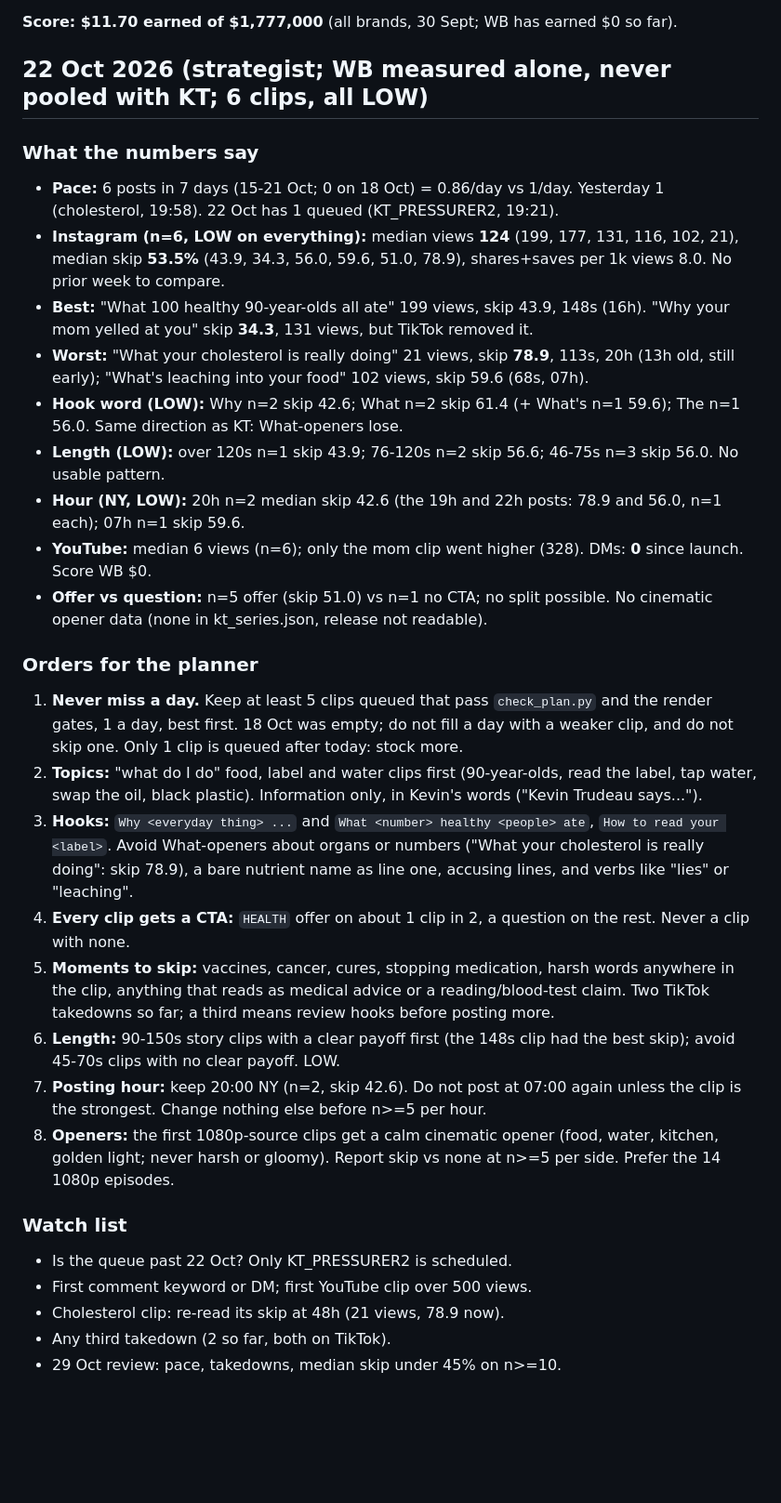
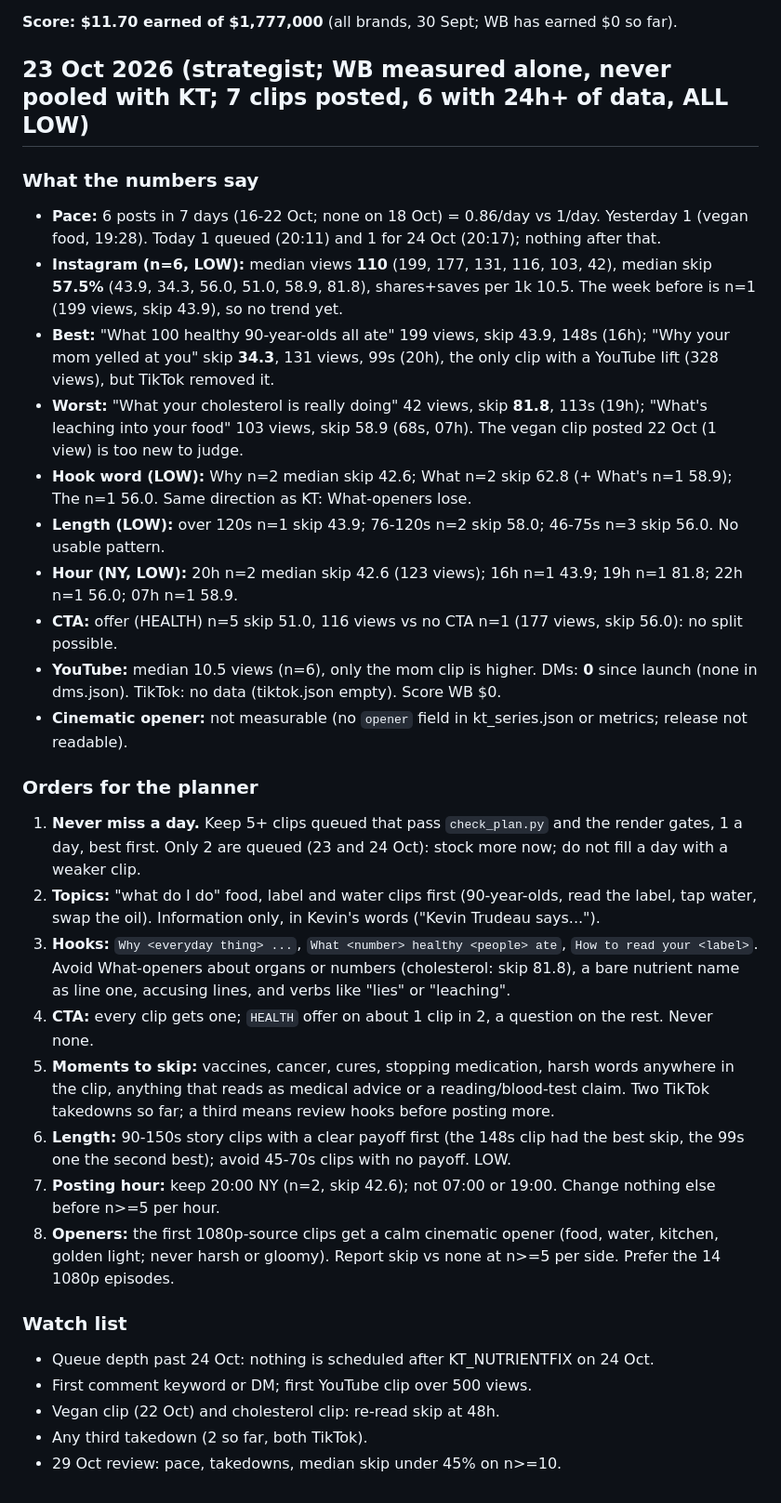
Before and after one commit to kamaycampos/wb-factory, a Markdown page: factory/STRATEGY.md, the part around the change. Shown at 93% size. Drawn GitHub-style; blank space fills up the shorter version.

Commit message:
weekly plans from claude/strategy-2026-10-23: factory/STRATEGY.md

```diff
--- a/factory/STRATEGY.md
+++ b/factory/STRATEGY.md
@@ -6,32 +6,33 @@ edges, compliance, `my_brand/lane.json` or `my_brand/BRAND.md`. Every order carr
 
 **Score: $11.70 earned of $1,777,000** (all brands, 30 Sept; WB has earned $0 so far).
 
-## 22 Oct 2026 (strategist; WB measured alone, never pooled with KT; 6 clips, all LOW)
+## 23 Oct 2026 (strategist; WB measured alone, never pooled with KT; 7 clips posted, 6 with 24h+ of data, ALL LOW)
 
 ### What the numbers say
-- **Pace:** 6 posts in 7 days (15-21 Oct; 0 on 18 Oct) = 0.86/day vs 1/day. Yesterday 1 (cholesterol, 19:58). 22 Oct has 1 queued (KT_PRESSURER2, 19:21).
-- **Instagram (n=6, LOW on everything):** median views **124** (199, 177, 131, 116, 102, 21), median skip **53.5%** (43.9, 34.3, 56.0, 59.6, 51.0, 78.9), shares+saves per 1k views 8.0. No prior week to compare.
-- **Best:** "What 100 healthy 90-year-olds all ate" 199 views, skip 43.9, 148s (16h). "Why your mom yelled at you" skip **34.3**, 131 views, but TikTok removed it.
-- **Worst:** "What your cholesterol is really doing" 21 views, skip **78.9**, 113s, 20h (13h old, still early); "What's leaching into your food" 102 views, skip 59.6 (68s, 07h).
-- **Hook word (LOW):** Why n=2 skip 42.6; What n=2 skip 61.4 (+ What's n=1 59.6); The n=1 56.0. Same direction as KT: What-openers lose.
-- **Length (LOW):** over 120s n=1 skip 43.9; 76-120s n=2 skip 56.6; 46-75s n=3 skip 56.0. No usable pattern.
-- **Hour (NY, LOW):** 20h n=2 median skip 42.6 (the 19h and 22h posts: 78.9 and 56.0, n=1 each); 07h n=1 skip 59.6.
-- **YouTube:** median 6 views (n=6); only the mom clip went higher (328). DMs: **0** since launch. Score WB $0.
-- **Offer vs question:** n=5 offer (skip 51.0) vs n=1 no CTA; no split possible. No cinematic opener data (none in kt_series.json, release not readable).
+- **Pace:** 6 posts in 7 days (16-22 Oct; none on 18 Oct) = 0.86/day vs 1/day. Yesterday 1 (vegan food, 19:28). Today 1 queued (20:11) and 1 for 24 Oct (20:17); nothing after that.
+- **Instagram (n=6, LOW):** median views **110** (199, 177, 131, 116, 103, 42), median skip **57.5%** (43.9, 34.3, 56.0, 51.0, 58.9, 81.8), shares+saves per 1k 10.5. The week before is n=1 (199 views, skip 43.9), so no trend yet.
+- **Best:** "What 100 healthy 90-year-olds all ate" 199 views, skip 43.9, 148s (16h); "Why your mom yelled at you" skip **34.3**, 131 views, 99s (20h), the only clip with a YouTube lift (328 views), but TikTok removed it.
+- **Worst:** "What your cholesterol is really doing" 42 views, skip **81.8**, 113s (19h); "What's leaching into your food" 103 views, skip 58.9 (68s, 07h). The vegan clip posted 22 Oct (1 view) is too new to judge.
+- **Hook word (LOW):** Why n=2 median skip 42.6; What n=2 skip 62.8 (+ What's n=1 58.9); The n=1 56.0. Same direction as KT: What-openers lose.
+- **Length (LOW):** over 120s n=1 skip 43.9; 76-120s n=2 skip 58.0; 46-75s n=3 skip 56.0. No usable pattern.
+- **Hour (NY, LOW):** 20h n=2 median skip 42.6 (123 views); 16h n=1 43.9; 19h n=1 81.8; 22h n=1 56.0; 07h n=1 58.9.
+- **CTA:** offer (HEALTH) n=5 skip 51.0, 116 views vs no CTA n=1 (177 views, skip 56.0): no split possible.
+- **YouTube:** median 10.5 views (n=6), only the mom clip is higher. DMs: **0** since launch (none in dms.json). TikTok: no data (tiktok.json empty). Score WB $0.
+- **Cinematic opener:** not measurable (no `opener` field in kt_series.json or metrics; release not readable).
 
 ### Orders for the planner
-1. **Never miss a day.** Keep at least 5 clips queued that pass `check_plan.py` and the render gates, 1 a day, best first. 18 Oct was empty; do not fill a day with a weaker clip, and do not skip one. Only 1 clip is queued after today: stock more.
-2. **Topics:** "what do I do" food, label and water clips first (90-year-olds, read the label, tap water, swap the oil, black plastic). Information only, in Kevin's words ("Kevin Trudeau says...").
-3. **Hooks:** `Why <everyday thing> ...` and `What <number> healthy <people> ate`, `How to read your <label>`. Avoid What-openers about organs or numbers ("What your cholesterol is really doing": skip 78.9), a bare nutrient name as line one, accusing lines, and verbs like "lies" or "leaching".
-4. **Every clip gets a CTA:** `HEALTH` offer on about 1 clip in 2, a question on the rest. Never a clip with none.
+1. **Never miss a day.** Keep 5+ clips queued that pass `check_plan.py` and the render gates, 1 a day, best first. Only 2 are queued (23 and 24 Oct): stock more now; do not fill a day with a weaker clip.
+2. **Topics:** "what do I do" food, label and water clips first (90-year-olds, read the label, tap water, swap the oil). Information only, in Kevin's words ("Kevin Trudeau says...").
+3. **Hooks:** `Why <everyday thing> ...`, `What <number> healthy <people> ate`, `How to read your <label>`. Avoid What-openers about organs or numbers (cholesterol: skip 81.8), a bare nutrient name as line one, accusing lines, and verbs like "lies" or "leaching".
+4. **CTA:** every clip gets one; `HEALTH` offer on about 1 clip in 2, a question on the rest. Never none.
 5. **Moments to skip:** vaccines, cancer, cures, stopping medication, harsh words anywhere in the clip, anything that reads as medical advice or a reading/blood-test claim. Two TikTok takedowns so far; a third means review hooks before posting more.
-6. **Length:** 90-150s story clips with a clear payoff first (the 148s clip had the best skip); avoid 45-70s clips with no clear payoff. LOW.
-7. **Posting hour:** keep 20:00 NY (n=2, skip 42.6). Do not post at 07:00 again unless the clip is the strongest. Change nothing else before n>=5 per hour.
+6. **Length:** 90-150s story clips with a clear payoff first (the 148s clip had the best skip, the 99s one the second best); avoid 45-70s clips with no payoff. LOW.
+7. **Posting hour:** keep 20:00 NY (n=2, skip 42.6); not 07:00 or 19:00. Change nothing else before n>=5 per hour.
 8. **Openers:** the first 1080p-source clips get a calm cinematic opener (food, water, kitchen, golden light; never harsh or gloomy). Report skip vs none at n>=5 per side. Prefer the 14 1080p episodes.
 
 ### Watch list
-- Is the queue past 22 Oct? Only KT_PRESSURER2 is scheduled.
+- Queue depth past 24 Oct: nothing is scheduled after KT_NUTRIENTFIX on 24 Oct.
 - First comment keyword or DM; first YouTube clip over 500 views.
-- Cholesterol clip: re-read its skip at 48h (21 views, 78.9 now).
-- Any third takedown (2 so far, both on TikTok).
+- Vegan clip (22 Oct) and cholesterol clip: re-read skip at 48h.
+- Any third takedown (2 so far, both TikTok).
 - 29 Oct review: pace, takedowns, median skip under 45% on n>=10.
```
